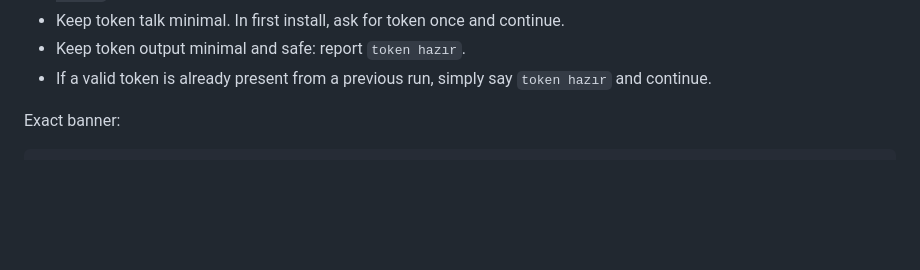
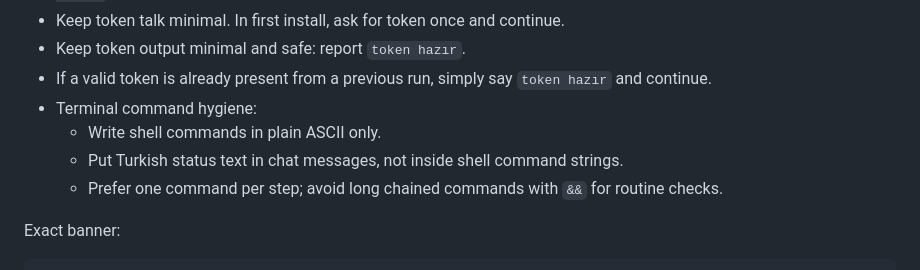
Before and after one commit to koksal-code/celebi-plug, a Markdown page: SKILL.md, the part around the change. GitHub-like rendering; blank space fills up the shorter version.

Commit message:
docs: add ascii-only shell command hygiene

```diff
--- a/SKILL.md
+++ b/SKILL.md
@@ -159,6 +159,10 @@ Never put a Mapbox token in the **query string** (it would hit the server log).
 - Keep token talk minimal. In first install, ask for token once and continue.
 - Keep token output minimal and safe: report `token hazır`.
 - If a valid token is already present from a previous run, simply say `token hazır` and continue.
+- Terminal command hygiene:
+  - Write shell commands in plain ASCII only.
+  - Put Turkish status text in chat messages, not inside shell command strings.
+  - Prefer one command per step; avoid long chained commands with `&&` for routine checks.
 
 Exact banner:
 
```
